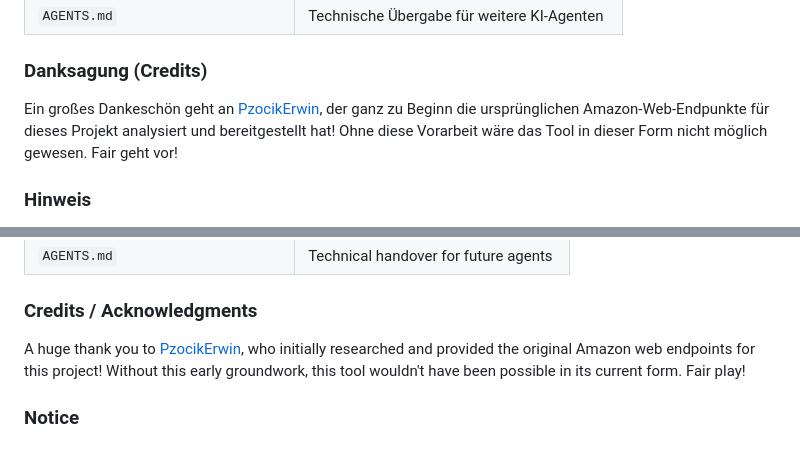
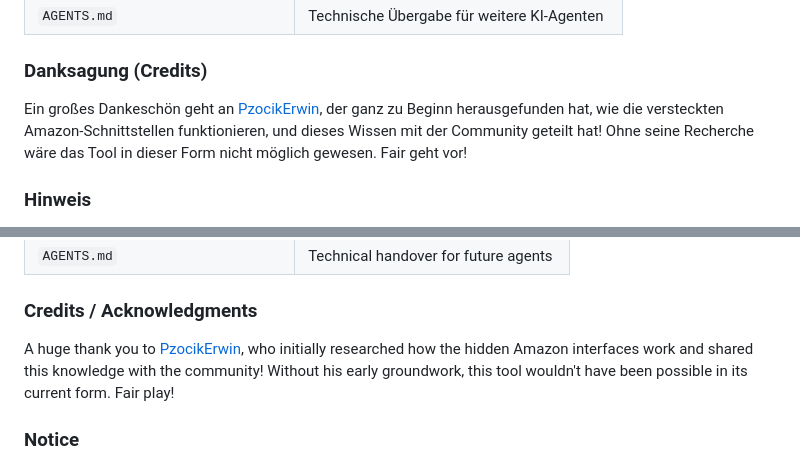
Before and after one commit to stereodruid/Alexa-Device-Manager, a Markdown page: README.md, 2 parts joined by grey strips. Drawn GitHub-style.

Commit message:
docs: clarify credits to ensure PzocikErwin is credited for research, not creation

```diff
--- a/README.md
+++ b/README.md
@@ -97,7 +97,7 @@ Amazon verwendet nicht öffentlich stabil dokumentierte Web-Endpunkte. Nicht wie
 
 ### Danksagung (Credits)
 
-Ein großes Dankeschön geht an [PzocikErwin](https://github.com/PzocikErwin), der ganz zu Beginn die ursprünglichen Amazon-Web-Endpunkte für dieses Projekt analysiert und bereitgestellt hat! Ohne diese Vorarbeit wäre das Tool in dieser Form nicht möglich gewesen. Fair geht vor!
+Ein großes Dankeschön geht an [PzocikErwin](https://github.com/PzocikErwin), der ganz zu Beginn herausgefunden hat, wie die versteckten Amazon-Schnittstellen funktionieren, und dieses Wissen mit der Community geteilt hat! Ohne seine Recherche wäre das Tool in dieser Form nicht möglich gewesen. Fair geht vor!
 
 ### Hinweis
 
@@ -201,7 +201,7 @@ Amazon uses private web endpoints that are not publicly stable. Do not repeat ac
 
 ### Credits / Acknowledgments
 
-A huge thank you to [PzocikErwin](https://github.com/PzocikErwin), who initially researched and provided the original Amazon web endpoints for this project! Without this early groundwork, this tool wouldn't have been possible in its current form. Fair play!
+A huge thank you to [PzocikErwin](https://github.com/PzocikErwin), who initially researched how the hidden Amazon interfaces work and shared this knowledge with the community! Without his early groundwork, this tool wouldn't have been possible in its current form. Fair play!
 
 ### Notice
 
```
